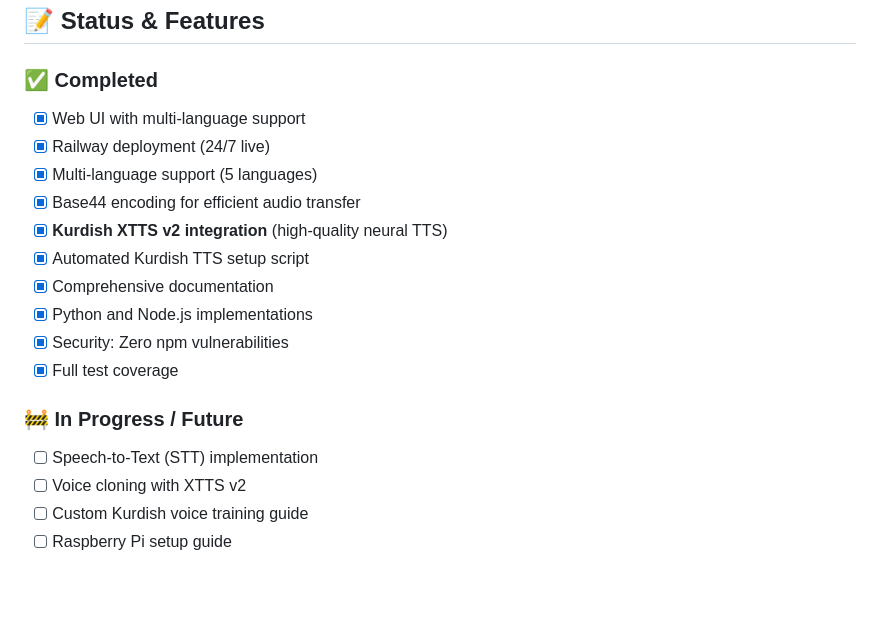
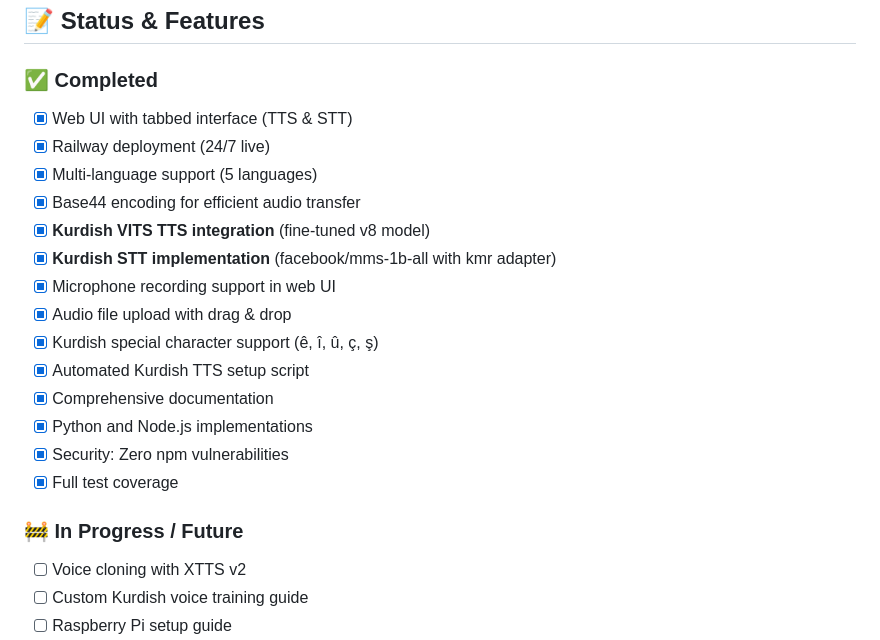
Before and after one commit to T1Agit/TTS_STT_Kurdifer, a Markdown page: README.md, the part around one of its changes. Drawn GitHub-style; blank space fills up the shorter version.

```diff
--- a/README.md
+++ b/README.md
@@ -533,11 +611,15 @@ COQUI_TOS_AGREED=1          # Auto-accept Coqui TOS (for CI/automated setups)
 ## 📝 Status & Features
 
 ### ✅ Completed
-- [x] Web UI with multi-language support
+- [x] Web UI with tabbed interface (TTS & STT)
 - [x] Railway deployment (24/7 live)
 - [x] Multi-language support (5 languages)
 - [x] Base44 encoding for efficient audio transfer
-- [x] **Kurdish XTTS v2 integration** (high-quality neural TTS)
+- [x] **Kurdish VITS TTS integration** (fine-tuned v8 model)
+- [x] **Kurdish STT implementation** (facebook/mms-1b-all with kmr adapter)
+- [x] Microphone recording support in web UI
+- [x] Audio file upload with drag & drop
+- [x] Kurdish special character support (ê, î, û, ç, ş)
 - [x] Automated Kurdish TTS setup script
 - [x] Comprehensive documentation
 - [x] Python and Node.js implementations
@@ -545,7 +627,6 @@ COQUI_TOS_AGREED=1          # Auto-accept Coqui TOS (for CI/automated setups)
 - [x] Full test coverage
 
 ### 🚧 In Progress / Future
-- [ ] Speech-to-Text (STT) implementation
 - [ ] Voice cloning with XTTS v2
 - [ ] Custom Kurdish voice training guide
 - [ ] Raspberry Pi setup guide
```
Also changed, not shown: other parts of README.md (+88 -10 lines).
